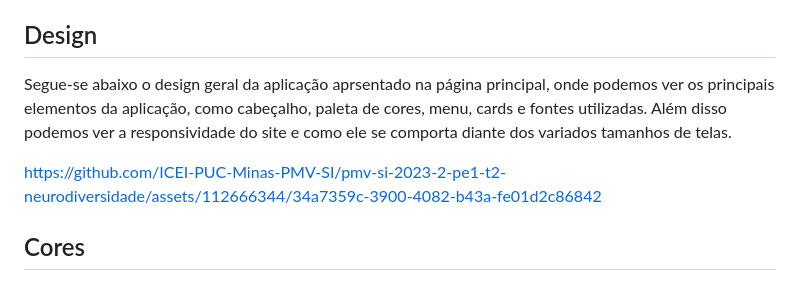
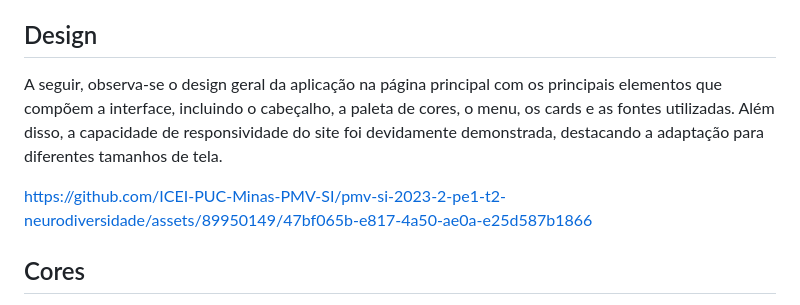
Before and after one commit to neurokidsg4/web-app, a Markdown page: docs/template.md, the part around the change. Drawn GitHub-style.

Commit message:
Atualização do vídeo do template padrão e melhoria no texto.

```diff
--- a/docs/template.md
+++ b/docs/template.md
@@ -16,12 +16,9 @@ O arquivo style.css encontra-se no diretório XXXX
 
 ## Design
 
-Segue-se abaixo o design geral da aplicação aprsentado na página principal, onde podemos ver os principais elementos da aplicação, como cabeçalho, paleta de cores, menu, cards e fontes utilizadas. Além disso podemos ver a responsividade do site e como ele se comporta diante dos variados tamanhos de telas.
+A seguir, observa-se o design geral da aplicação na página principal com os principais elementos que compõem a interface, incluindo o cabeçalho, a paleta de cores, o menu, os cards e as fontes utilizadas. Além disso, a capacidade de responsividade do site foi devidamente demonstrada, destacando a adaptação para diferentes tamanhos de tela.
 
-
-
-https://github.com/ICEI-PUC-Minas-PMV-SI/pmv-si-2023-2-pe1-t2-neurodiversidade/assets/112666344/34a7359c-3900-4082-b43a-fe01d2c86842
-
+https://github.com/ICEI-PUC-Minas-PMV-SI/pmv-si-2023-2-pe1-t2-neurodiversidade/assets/89950149/47bf065b-e817-4a50-ae0a-e25d587b1866
 
 ## Cores
 
```
